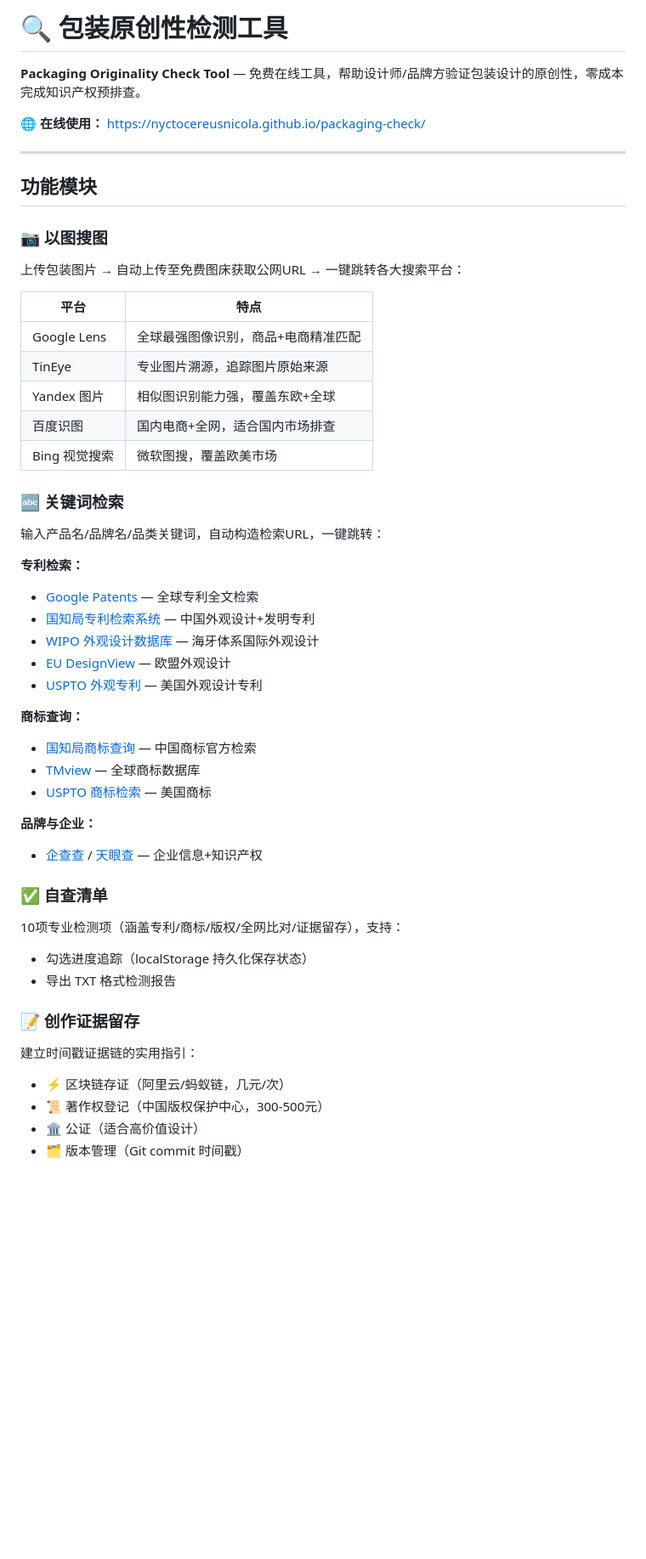
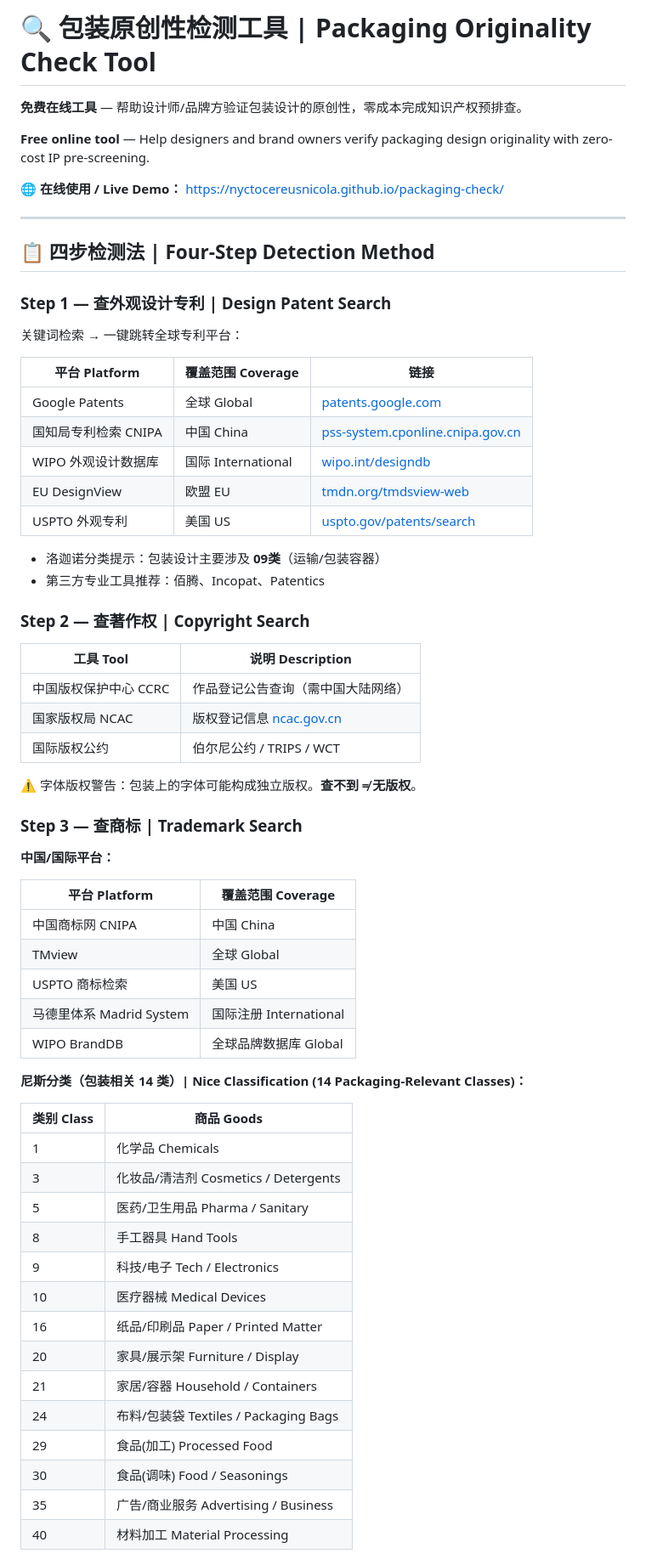
Before and after one commit to nyctocereusnicola/packaging-check, a Markdown page: README.md, the part around one of its changes. Shown at 85% size. GitHub-like rendering; blank space fills up the shorter version.

Commit message:
docs: README 全面更新为中英双语 v3.1.1

```diff
--- a/README.md
+++ b/README.md
@@ -1,50 +1,68 @@
-# 🔍 包装原创性检测工具
+# 🔍 包装原创性检测工具 | Packaging Originality Check Tool
 
-**Packaging Originality Check Tool** — 免费在线工具，帮助设计师/品牌方验证包装设计的原创性，零成本完成知识产权预排查。
+**免费在线工具** — 帮助设计师/品牌方验证包装设计的原创性，零成本完成知识产权预排查。
 
-🌐 **在线使用：** https://nyctocereusnicola.github.io/packaging-check/
+**Free online tool** — Help designers and brand owners verify packaging design originality with zero-cost IP pre-screening.
+
+🌐 **在线使用 / Live Demo：** https://nyctocereusnicola.github.io/packaging-check/
 
 ---
 
-## 功能模块
+## 📋 四步检测法 | Four-Step Detection Method
 
-### 📷 以图搜图
-上传包装图片 → 自动上传至免费图床获取公网URL → 一键跳转各大搜索平台：
+### Step 1 — 查外观设计专利 | Design Patent Search
 
-| 平台 | 特点 |
-|------|------|
-| Google Lens | 全球最强图像识别，商品+电商精准匹配 |
-| TinEye | 专业图片溯源，追踪图片原始来源 |
-| Yandex 图片 | 相似图识别能力强，覆盖东欧+全球 |
-| 百度识图 | 国内电商+全网，适合国内市场排查 |
-| Bing 视觉搜索 | 微软图搜，覆盖欧美市场 |
+关键词检索 → 一键跳转全球专利平台：
 
-### 🔤 关键词检索
-输入产品名/品牌名/品类关键词，自动构造检索URL，一键跳转：
+| 平台 Platform | 覆盖范围 Coverage | 链接 |
+|---|---|---|
+| Google Patents | 全球 Global | [patents.google.com](https://patents.google.com/) |
+| 国知局专利检索 CNIPA | 中国 China | [pss-system.cponline.cnipa.gov.cn](https://pss-system.cponline.cnipa.gov.cn/) |
+| WIPO 外观设计数据库 | 国际 International | [wipo.int/designdb](https://www.wipo.int/designdb/) |
+| EU DesignView | 欧盟 EU | [tmdn.org/tmdsview-web](https://www.tmdn.org/tmdsview-web/) |
+| USPTO 外观专利 | 美国 US | [uspto.gov/patents/search](https://www.uspto.gov/patents/search) |
 
-**专利检索：**
-- [Google Patents](https://patents.google.com/) — 全球专利全文检索
-- [国知局专利检索系统](https://pss-system.cponline.cnipa.gov.cn/) — 中国外观设计+发明专利
-- [WIPO 外观设计数据库](https://www.wipo.int/designdb/) — 海牙体系国际外观设计
-- [EU DesignView](https://www.tmdn.org/tmdsview-web/) — 欧盟外观设计
-- [USPTO 外观专利](https://www.uspto.gov/patents/search) — 美国外观设计专利
+- 洛迦诺分类提示：包装设计主要涉及 **09类**（运输/包装容器）
+- 第三方专业工具推荐：佰腾、Incopat、Patentics
 
-**商标查询：**
-- [国知局商标查询](https://sbj.cnipa.gov.cn/sbj/sbcx/) — 中国商标官方检索
-- [TMview](https://www.tmdn.org/tmview/) — 全球商标数据库
-- [USPTO 商标检索](https://tmsearch.uspto.gov/) — 美国商标
+### Step 2 — 查著作权 | Copyright Search
 
-**品牌与企业：**
-- [企查查](https://www.qcc.com/) / [天眼查](https://www.tianyancha.com/) — 企业信息+知识产权
+| 工具 Tool | 说明 Description |
+|---|---|
+| 中国版权保护中心 CCRC | 作品登记公告查询（需中国大陆网络） |
+| 国家版权局 NCAC | 版权登记信息 [ncac.gov.cn](https://www.ncac.gov.cn/) |
+| 国际版权公约 | 伯尔尼公约 / TRIPS / WCT |
 
-### ✅ 自查清单
-10项专业检测项（涵盖专利/商标/版权/全网比对/证据留存），支持：
-- 勾选进度追踪（localStorage 持久化保存状态）
-- 导出 TXT 格式检测报告
+⚠️ 字体版权警告：包装上的字体可能构成独立版权。**查不到 ≠ 无版权**。
 
-### 📝 创作证据留存
-建立时间戳证据链的实用指引：
-- ⚡ 区块链存证（阿里云/蚂蚁链，几元/次）
-- 📜 著作权登记（中国版权保护中心，300-500元）
-- 🏛️ 公证（适合高价值设计）
-- 🗂️ 版本管理（Git commit 时间戳）
+### Step 3 — 查商标 | Trademark Search
+
+**中国/国际平台：**
+
+| 平台 Platform | 覆盖范围 Coverage |
+|---|---|
+| 中国商标网 CNIPA | 中国 China |
+| TMview | 全球 Global |
+| USPTO 商标检索 | 美国 US |
+| 马德里体系 Madrid System | 国际注册 International |
+| WIPO BrandDB | 全球品牌数据库 Global |
+
+**尼斯分类（包装相关 14 类）| Nice Classification (14 Packaging-Relevant Classes)：**
+
+| 类别 Class | 商品 Goods |
+|---|---|
+| 1 | 化学品 Chemicals |
+| 3 | 化妆品/清洁剂 Cosmetics / Detergents |
+| 5 | 医药/卫生用品 Pharma / Sanitary |
+| 8 | 手工器具 Hand Tools |
+| 9 | 科技/电子 Tech / Electronics |
+| 10 | 医疗器械 Medical Devices |
+| 16 | 纸品/印刷品 Paper / Printed Matter |
+| 20 | 家具/展示架 Furniture / Display |
+| 21 | 家居/容器 Household / Containers |
+| 24 | 布料/包装袋 Textiles / Packaging Bags |
+| 29 | 食品(加工) Processed Food |
+| 30 | 食品(调味) Food / Seasonings |
+| 35 | 广告/商业服务 Advertising / Business |
+| 40 | 材料加工 Material Processing |
+
```
Also changed, not shown: other parts of README.md (+114 -16 lines).
